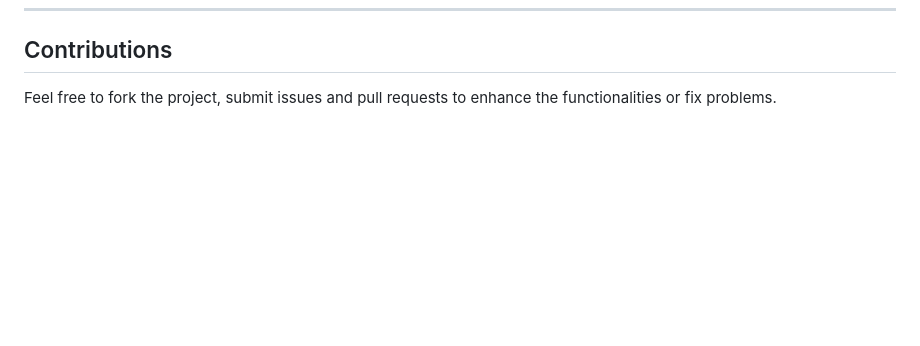
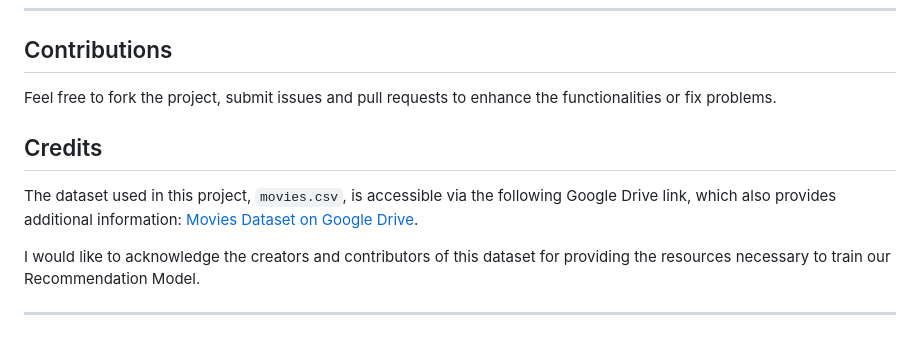
Before and after one commit to self-sasi/Movie-Recommendation-Model, a Markdown page: README.md, the part around the change. GitHub-like rendering; blank space fills up the shorter version.

```diff
--- a/README.md
+++ b/README.md
@@ -72,3 +72,11 @@ Please note that the functionality of the model is limited, as it was created fo
 ## Contributions
 
 Feel free to fork the project, submit issues and pull requests to enhance the functionalities or fix problems.
+
+## Credits
+
+The dataset used in this project, `movies.csv`, is accessible via the following Google Drive link, which also provides additional information: [Movies Dataset on Google Drive](https://drive.google.com/file/d/1cCkwiVv4mgfl20ntgY3n4yApcWqqZQe6/view).
+
+I would like to acknowledge the creators and contributors of this dataset for providing the resources necessary to train our Recommendation Model.
+
+---
```
